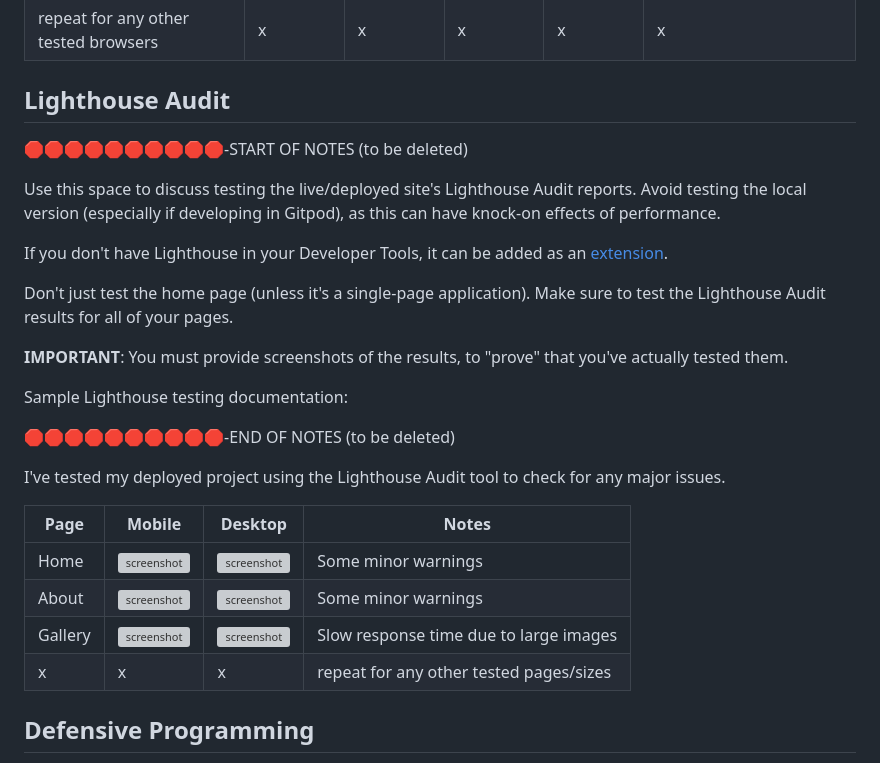
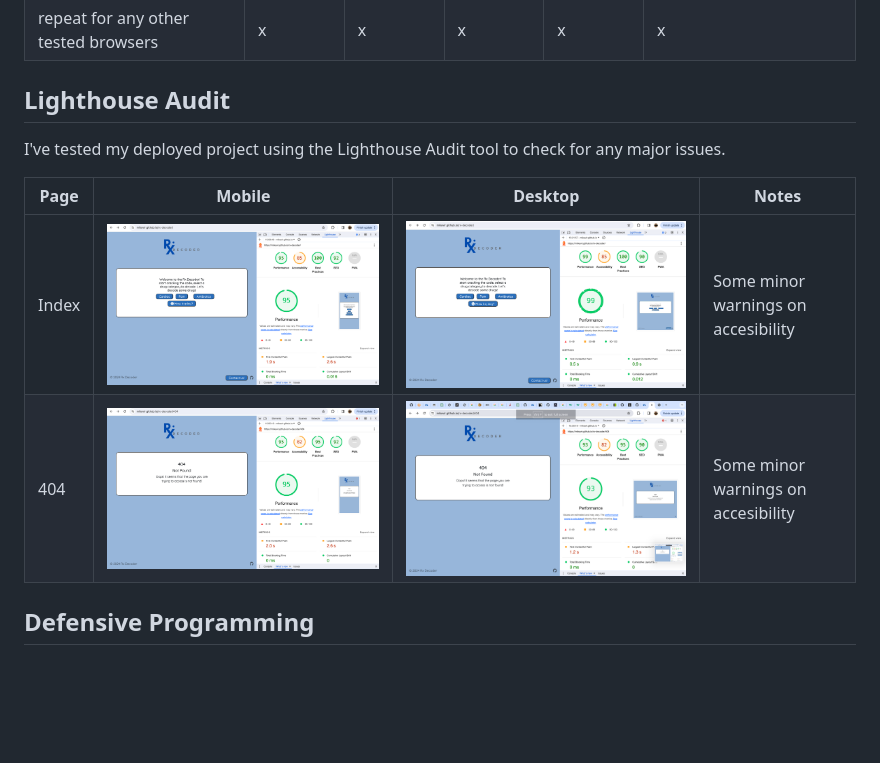
Before and after one commit to mikavir/rx-decode, a Markdown page: TESTING.md, the part around the change. Rendered like a GitHub page; pictures changed too: documentation/lighthouse/lighthouse-desktop-404.png (added), documentation/lighthouse/lighthouse-desktop-index.png (added), documentation/lighthouse/lighthouse-mobile-404.png (added); blank space fills up the shorter version; grey boxes are pictures that could not be loaded.

Commit message:
Add lighthouse testing

```diff
--- a/TESTING.md
+++ b/TESTING.md
@@ -126,31 +126,13 @@ I've tested my deployed project on multiple devices to check for responsiveness
 
 ## Lighthouse Audit
 
-🛑🛑🛑🛑🛑🛑🛑🛑🛑🛑-START OF NOTES (to be deleted)
-
-Use this space to discuss testing the live/deployed site's Lighthouse Audit reports.
-Avoid testing the local version (especially if developing in Gitpod), as this can have knock-on effects of performance.
-
-If you don't have Lighthouse in your Developer Tools,
-it can be added as an [extension](https://chrome.google.com/webstore/detail/lighthouse/blipmdconlkpinefehnmjammfjpmpbjk).
-
-Don't just test the home page (unless it's a single-page application).
-Make sure to test the Lighthouse Audit results for all of your pages.
-
-**IMPORTANT**: You must provide screenshots of the results, to "prove" that you've actually tested them.
-
-Sample Lighthouse testing documentation:
-
-🛑🛑🛑🛑🛑🛑🛑🛑🛑🛑-END OF NOTES (to be deleted)
-
 I've tested my deployed project using the Lighthouse Audit tool to check for any major issues.
 
 | Page | Mobile | Desktop | Notes |
 | --- | --- | --- | --- |
-| Home | ![screenshot](documentation/lighthouse/lighthouse-home-mobile.png) | ![screenshot](documentation/lighthouse/lighthouse-home-desktop.png) | Some minor warnings |
-| About | ![screenshot](documentation/lighthouse/lighthouse-about-mobile.png) | ![screenshot](documentation/lighthouse/lighthouse-about-desktop.png) | Some minor warnings |
-| Gallery | ![screenshot](documentation/lighthouse/lighthouse-gallery-mobile.png) | ![screenshot](documentation/lighthouse/lighthouse-gallery-desktop.png) | Slow response time due to large images |
-| x | x | x | repeat for any other tested pages/sizes |
+| Index| ![screenshot](documentation/lighthouse/lighthouse-mobile-index.png) | ![screenshot](documentation/lighthouse/lighthouse-desktop-index.png) | Some minor warnings on accesibility |
+|  404 | ![screenshot](documentation/lighthouse/lighthouse-mobile-404.png) | ![screenshot](documentation/lighthouse/lighthouse-desktop-404.png) | Some minor warnings on accesibility|
+
 
 ## Defensive Programming
 
```
